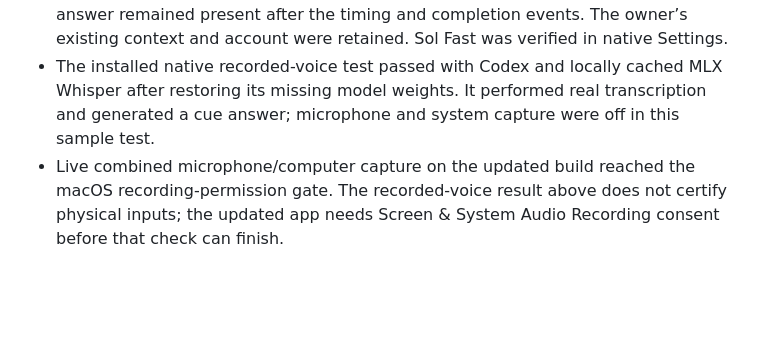
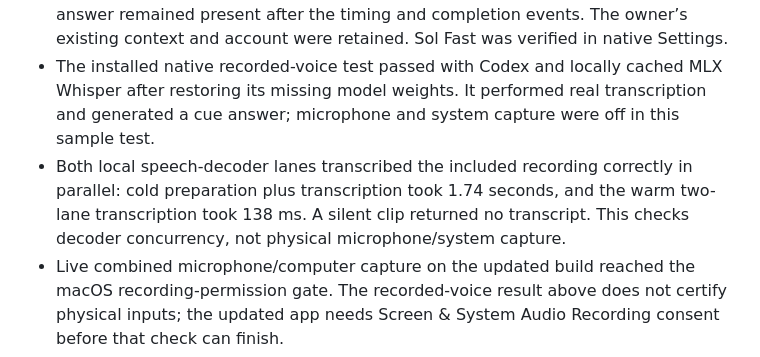
Before and after one commit to balabommablock-cpu/cue, a Markdown page: docs/VALIDATION.md, the part around the change. Drawn GitHub-style; blank space fills up the shorter version.

Commit message:
Record restored local speech and dual-decoder verification

```diff
--- a/docs/VALIDATION.md
+++ b/docs/VALIDATION.md
@@ -8,6 +8,7 @@ Checked on 27 October 2026. These are bounded engineering observations, not a la
 - A second live numerical follow-up check retained the preceding case: doubling CAC from ₹1,500 to ₹3,000 correctly changed payback from five to ten months and LTV:CAC to 1:1. Its first text took 1.7 seconds and completion 3.3 seconds.
 - The installed native 1.33.1 app generated the calculation and numerical follow-up. During drafting, the previous answer remained visible and no thinking text appeared; the completed replacement then showed the correct numbers. The answer remained present after the timing and completion events. The owner’s existing context and account were retained. Sol Fast was verified in native Settings.
 - The installed native recorded-voice test passed with Codex and locally cached MLX Whisper after restoring its missing model weights. It performed real transcription and generated a cue answer; microphone and system capture were off in this sample test.
+- Both local speech-decoder lanes transcribed the included recording correctly in parallel: cold preparation plus transcription took 1.74 seconds, and the warm two-lane transcription took 138 ms. A silent clip returned no transcript. This checks decoder concurrency, not physical microphone/system capture.
 - Live combined microphone/computer capture on the updated build reached the macOS recording-permission gate. The recorded-voice result above does not certify physical inputs; the updated app needs Screen & System Audio Recording consent before that check can finish.
 - Cue’s first answer streams; subsequent answer drafts stay hidden until completion. Brief acknowledgements do not replace the answer. Explicit Pause and editing still hold an answer for review. Short what-if follow-ups keep a bounded recent snapshot; an unrelated new topic excludes previous answers and career material.
 - Thinking/commentary model events and leading think/analysis blocks are excluded. The live reader hides its former progress strip and slow-answer narration. Actual failures remain visible with retry.
```
